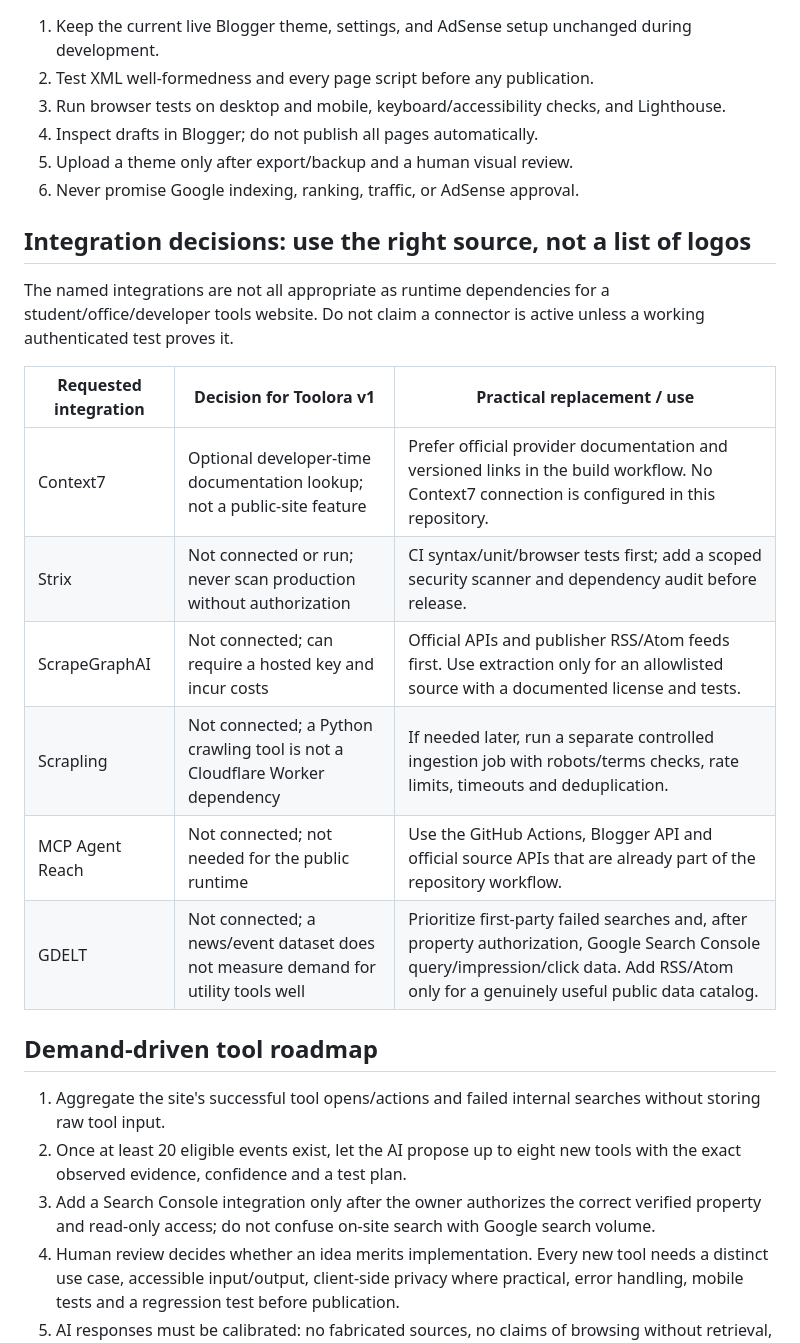
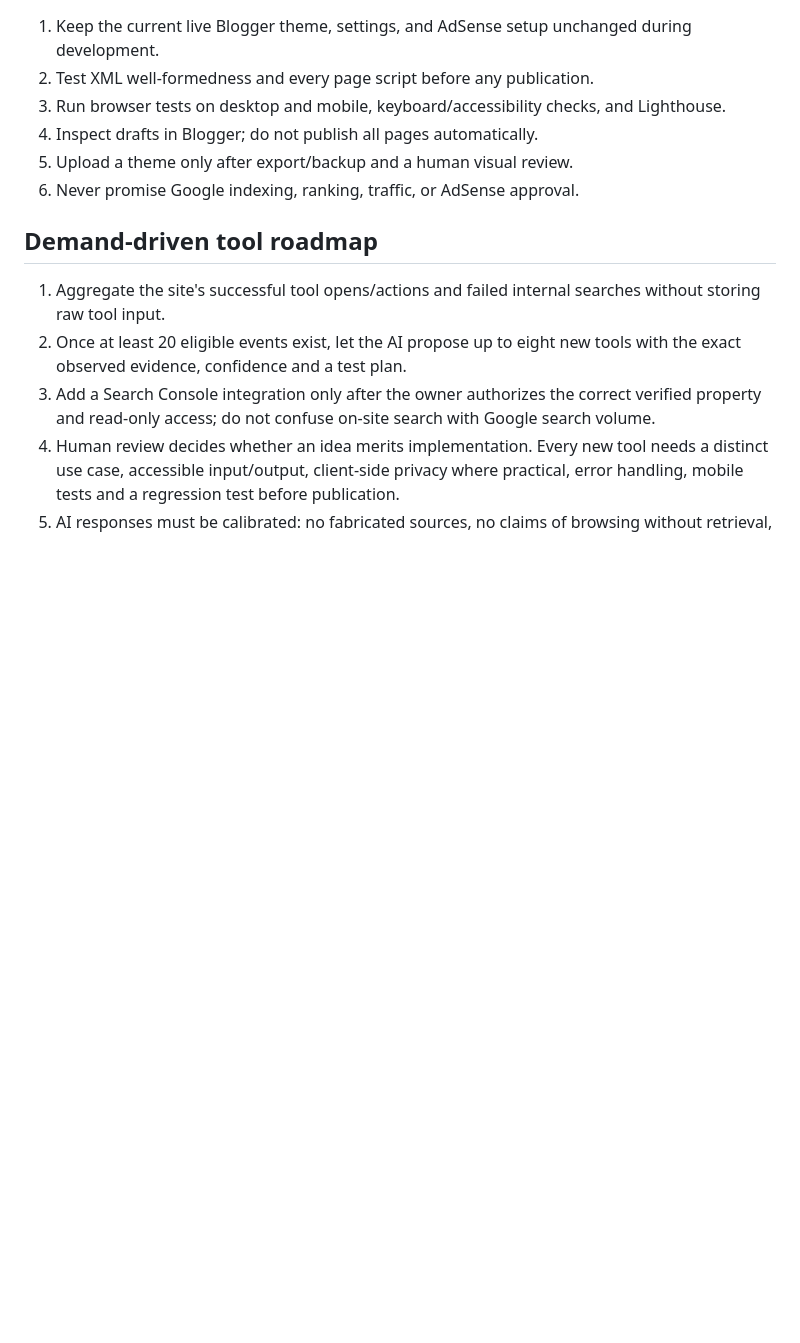
Before and after one commit to Taha8880/Utilityra, a Markdown page: docs/platform-v1-architecture.md, the part around one of its changes. Rendered like a GitHub page; blank space fills up the shorter version.

```diff
--- a/docs/platform-v1-architecture.md
+++ b/docs/platform-v1-architecture.md
@@ -50,19 +51,6 @@ Build a useful tools-and-data platform, not a collection of thin keyword pages.
 6. Never promise Google indexing, ranking, traffic, or AdSense approval.
 
 
-## Integration decisions: use the right source, not a list of logos
-
-The named integrations are not all appropriate as runtime dependencies for a student/office/developer tools website. Do not claim a connector is active unless a working authenticated test proves it.
-
-| Requested integration | Decision for Toolora v1 | Practical replacement / use |
-|---|---|---|
-| Context7 | Optional developer-time documentation lookup; not a public-site feature | Prefer official provider documentation and versioned links in the build workflow. No Context7 connection is configured in this repository. |
-| Strix | Not connected or run; never scan production without authorization | CI syntax/unit/browser tests first; add a scoped security scanner and dependency audit before release. |
-| ScrapeGraphAI | Not connected; can require a hosted key and incur costs | Official APIs and publisher RSS/Atom feeds first. Use extraction only for an allowlisted source with a documented license and tests. |
-| Scrapling | Not connected; a Python crawling tool is not a Cloudflare Worker dependency | If needed later, run a separate controlled ingestion job with robots/terms checks, rate limits, timeouts and deduplication. |
-| MCP Agent Reach | Not connected; not needed for the public runtime | Use the GitHub Actions, Blogger API and official source APIs that are already part of the repository workflow. |
-| GDELT | Not connected; a news/event dataset does not measure demand for utility tools well | Prioritize first-party failed searches and, after property authorization, Google Search Console query/impression/click data. Add RSS/Atom only for a genuinely useful public data catalog. |
-
 ## Demand-driven tool roadmap
 1. Aggregate the site's successful tool opens/actions and failed internal searches without storing raw tool input.
 2. Once at least 20 eligible events exist, let the AI propose up to eight new tools with the exact observed evidence, confidence and a test plan.
```
Also changed, not shown: other parts of docs/platform-v1-architecture.md (+13 -12 lines).
